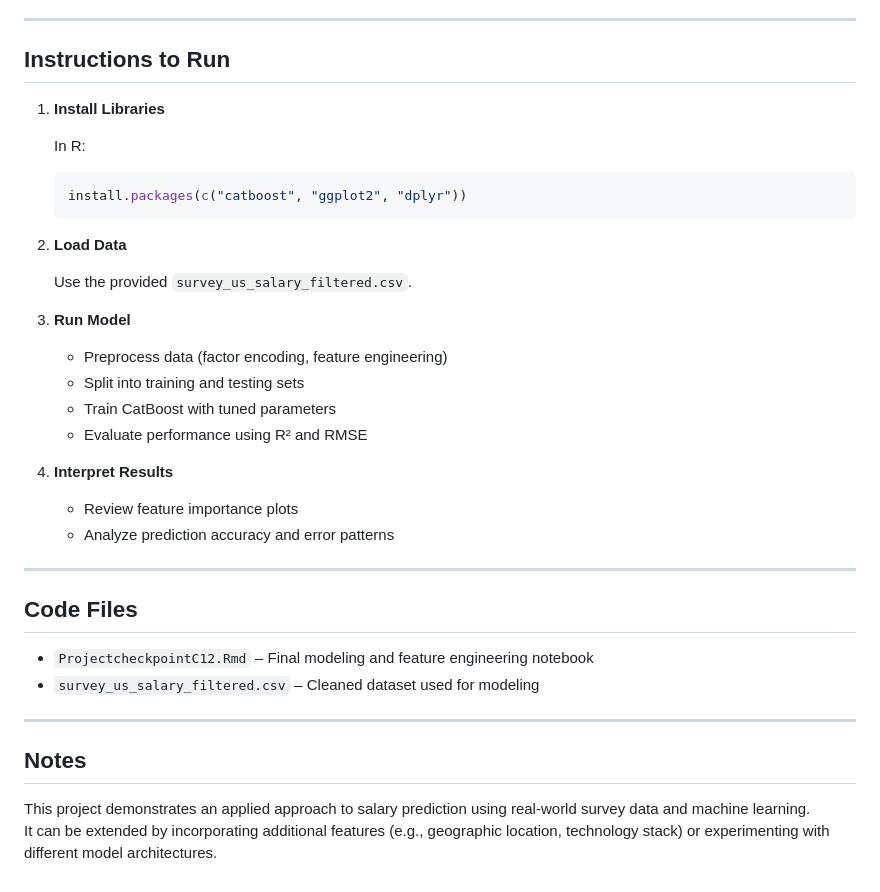
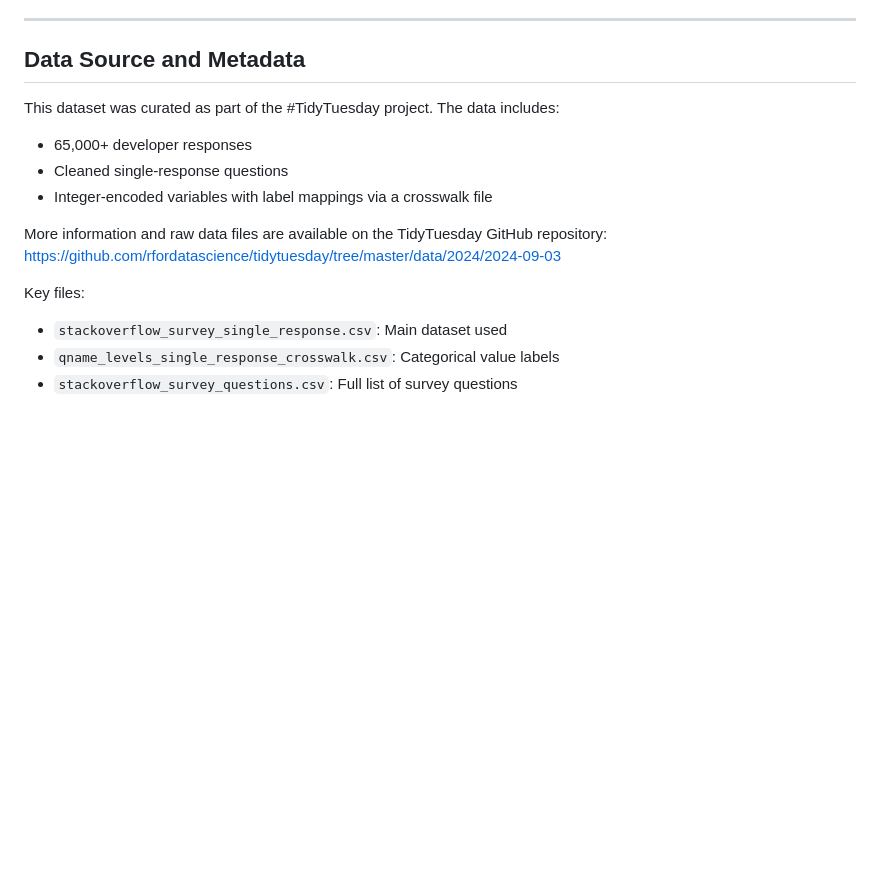
Before and after one commit to joubin-Zahiri/Developer-Salary-Prediction, a Markdown page: README.md, the part around one of its changes. GitHub-like rendering; blank space fills up the shorter version.

````diff
--- a/README.md
+++ b/README.md
@@ -69,41 +75,17 @@ Feature importance analysis indicated that experience, developer type, and senio
 
 ---
 
-## Instructions to Run
+## Data Source and Metadata
 
-1. **Install Libraries**
+This dataset was curated as part of the #TidyTuesday project. The data includes:
+- 65,000+ developer responses
+- Cleaned single-response questions
+- Integer-encoded variables with label mappings via a crosswalk file
 
-   In R:
-   ```r
-   install.packages(c("catboost", "ggplot2", "dplyr"))
-   ```
+More information and raw data files are available on the TidyTuesday GitHub repository:
+https://github.com/rfordatascience/tidytuesday/tree/master/data/2024/2024-09-03
 
-2. **Load Data**
-
-   Use the provided `survey_us_salary_filtered.csv`.
-
-3. **Run Model**
-
-   - Preprocess data (factor encoding, feature engineering)
-   - Split into training and testing sets
-   - Train CatBoost with tuned parameters
-   - Evaluate performance using R² and RMSE
-
-4. **Interpret Results**
-
-   - Review feature importance plots
-   - Analyze prediction accuracy and error patterns
-
----
-
-## Code Files
-
-- `ProjectcheckpointC12.Rmd` – Final modeling and feature engineering notebook
-- `survey_us_salary_filtered.csv` – Cleaned dataset used for modeling
-
----
-
-## Notes
-
-This project demonstrates an applied approach to salary prediction using real-world survey data and machine learning.
-It can be extended by incorporating additional features (e.g., geographic location, technology stack) or experimenting with different model architectures.
+Key files:
+- `stackoverflow_survey_single_response.csv`: Main dataset used
+- `qname_levels_single_response_crosswalk.csv`: Categorical value labels
+- `stackoverflow_survey_questions.csv`: Full list of survey questions
````
Also changed, not shown: other parts of README.md (+47 -41 lines).
